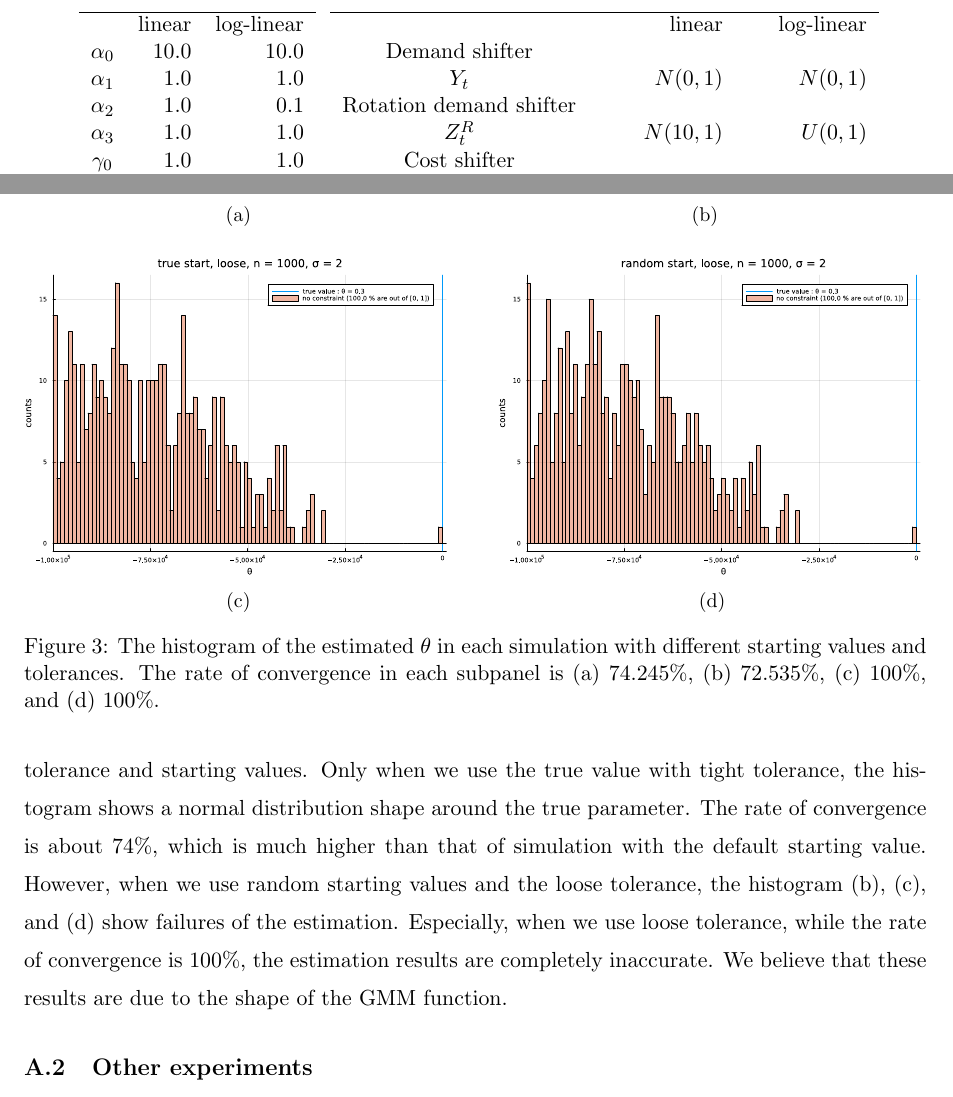
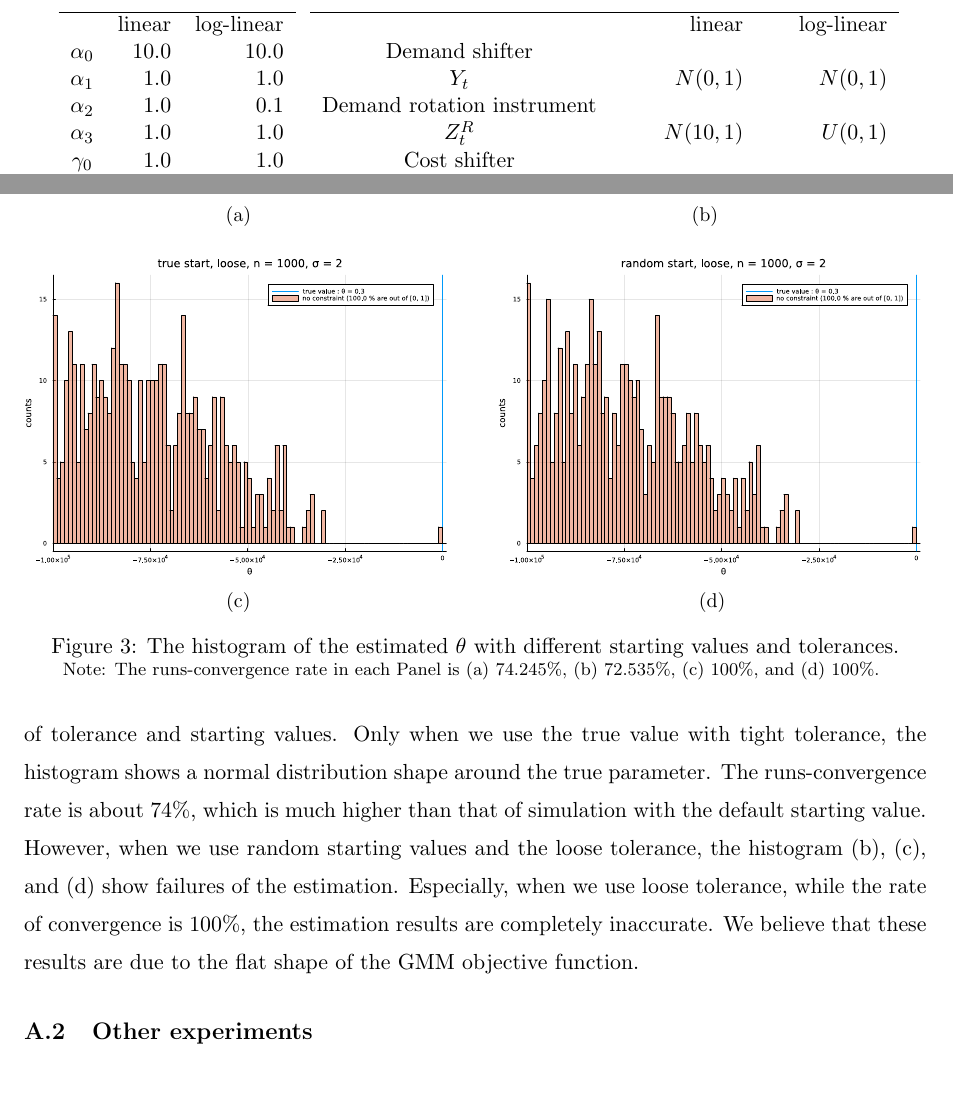
Before and after one commit to ohtanilson/conduct_parameter, a LaTeX paper (main_short.tex): two parts of pages 4 and 10 of 14, joined at a grey line, cut so that both start at the same text. Compiled offline with pdfLaTeX.

Commit message:
Updates from Overleaf

```diff
--- a/main_short.tex
+++ b/main_short.tex
@@ -172,7 +172,7 @@ As for the log-linear model, we need to use different data-generating processes
             & linear & log-linear \\
             Demand shifter&  &  \\
             $Y_t$ & $N(0,1)$ & $N(0,1)$ \\
-            Rotation demand shifter&  &  \\
+            Demand rotation instrument&  &  \\
             $Z^{R}_{t}$ & $N(10,1)$ & $U(0,1)$ \\
             Cost shifter&  &  \\
             $W_{t}$ & $N(3,1)$ & $U(1,3)$ \\
@@ -322,10 +322,10 @@ As for tolerance, we use a loose tolerance $10^{-6}$.
 The following histograms show the result of the simulation with different combinations of tolerance and starting values.
 Only when we use the true value with tight tolerance, the histogram shows a
 normal distribution shape around the true parameter.
-The rate of convergence is about 74\%, which is much higher than that of simulation with the default starting value.
+The runs-convergence rate is about 74\%, which is much higher than that of simulation with the default starting value.
 However, when we use random starting values and the loose tolerance, the histogram (b), (c), and (d) show failures of the estimation.
 Especially, when we use loose tolerance, while the rate of convergence is 100\%, the estimation results are completely inaccurate.
-We believe that these results are due to the shape of the GMM function.
+We believe that these results are due to the flat shape of the GMM objective function.
 
 
 \begin{figure}
@@ -354,7 +354,9 @@ We believe that these results are due to the shape of the GMM function.
              \includegraphics[width=\textwidth]{check_numerical_error/loose/histogram_loglinear_loglinear_n_1000_sigma_2_non_constraint_random_start_loose.pdf}
              \caption{}
         \end{subfigure}
-        \caption{The histogram of the estimated $\theta$ in each simulation with different starting values and tolerances. The rate of convergence in each subpanel is (a) 74.245\%, (b) 72.535\%, (c) 100\%, and (d) 100\%.}
+        \caption{The histogram of the estimated $\theta$ with different starting values and tolerances.}
+        \footnotesize
+        Note: The runs-convergence rate in each Panel is (a) 74.245\%, (b) 72.535\%, (c) 100\%, and (d) 100\%.
         \label{fig:numerical_error}
 \end{figure}
 
```
Also changed, not shown: conduct_parameter.pdf (deleted), main_short.tex (2 more changed lines).
